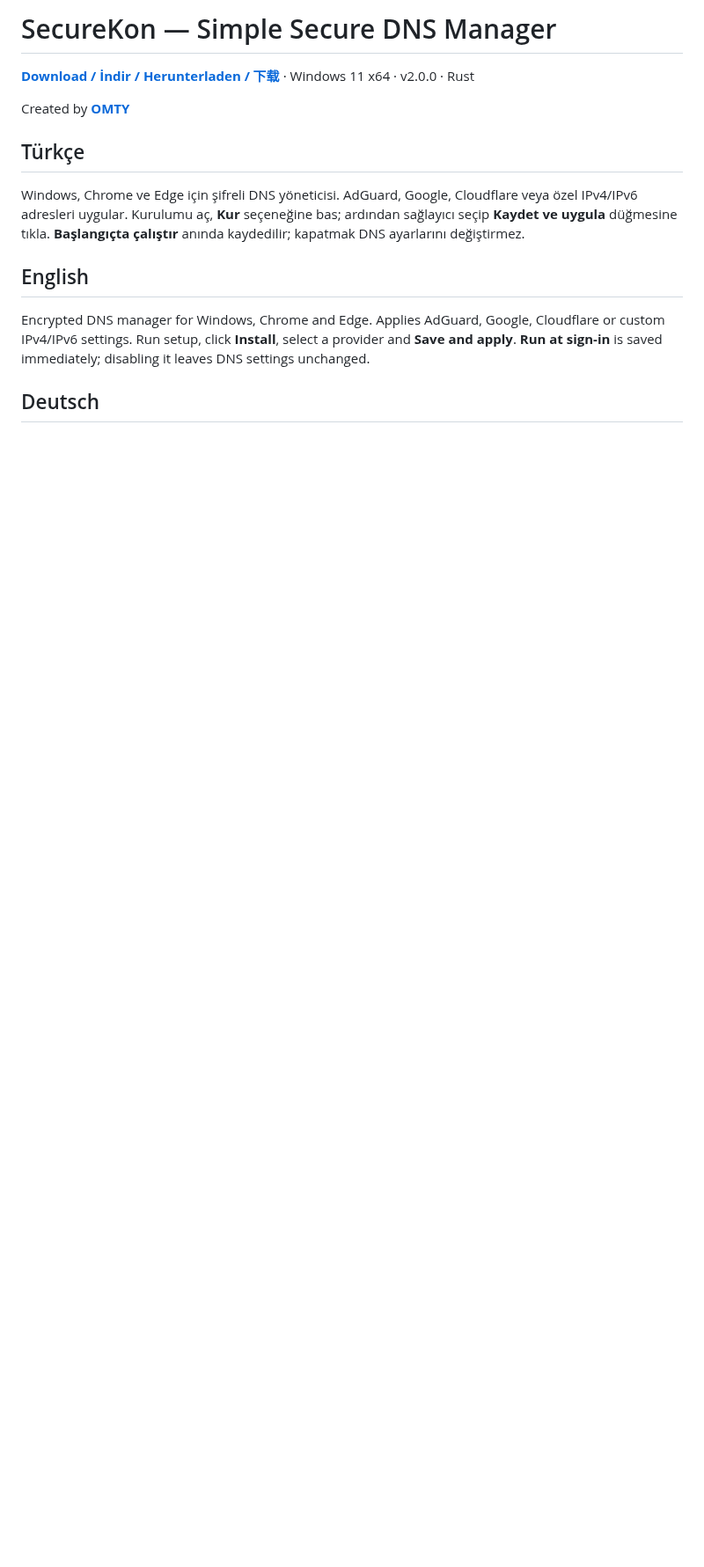
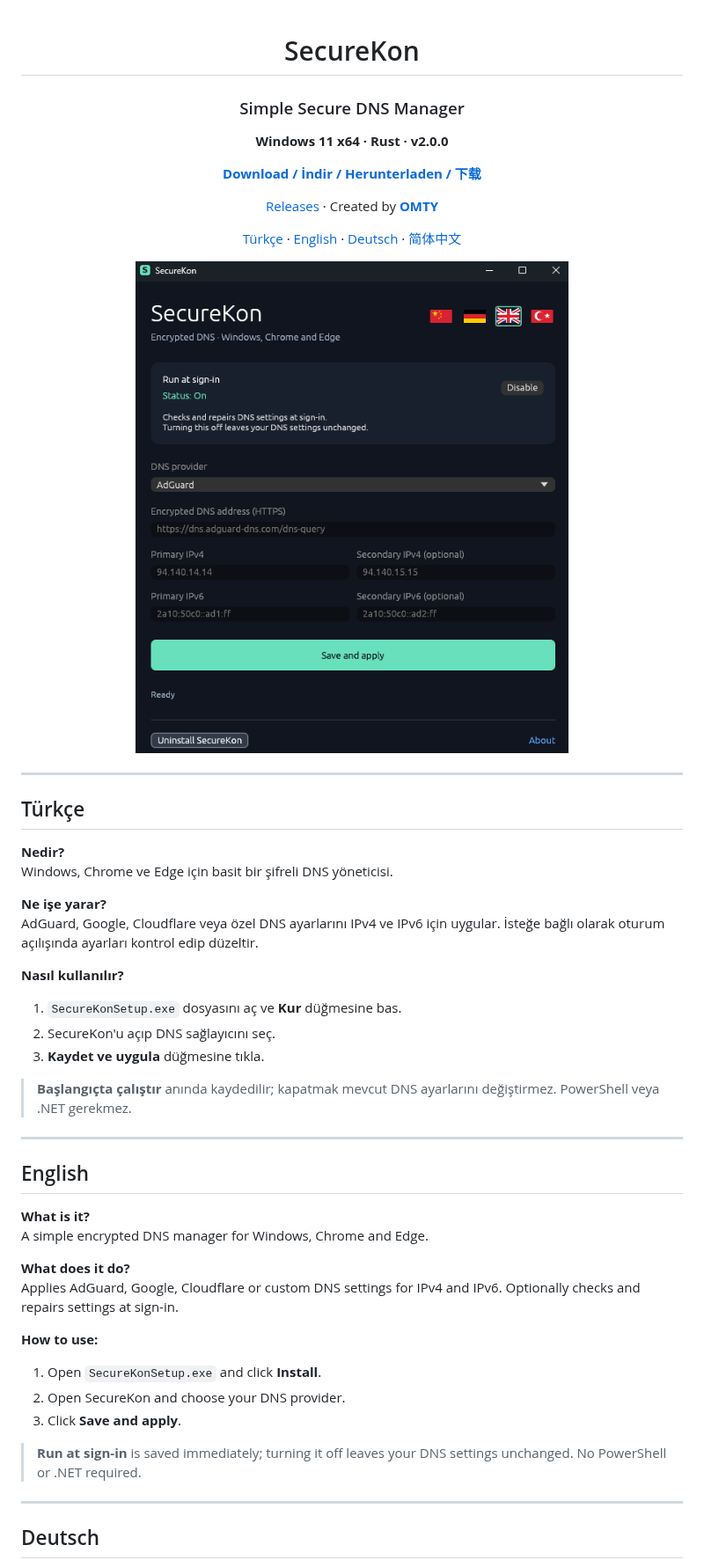
Before and after one commit to rhntn/SecureKon, a Markdown page: README.md, the part around one of its changes. Shown at 88% size. Rendered like a GitHub page; pictures changed too: docs/images/securekon.png (added); blank space fills up the shorter version.

Commit message:
Organize multilingual README and add application screenshot

```diff
--- a/README.md
+++ b/README.md
@@ -1,13 +1,57 @@
-# SecureKon — Simple Secure DNS Manager
+<div align="center">
 
-**[Download / İndir / Herunterladen / 下载](https://github.com/rhntn/SecureKon/raw/refs/heads/main/downloads/SecureKonSetup.exe)** · Windows 11 x64 · v2.0.0 · Rust
+# SecureKon
 
-Created by **[OMTY](https://labs.omty.io)**
+### Simple Secure DNS Manager
+
+**Windows 11 x64 · Rust · v2.0.0**
+
+**[Download / İndir / Herunterladen / 下载](https://github.com/rhntn/SecureKon/raw/refs/heads/main/downloads/SecureKonSetup.exe)**
+
+[Releases](https://github.com/rhntn/SecureKon/releases) · Created by **[OMTY](https://labs.omty.io)**
+
+[Türkçe](#türkçe) · [English](#english) · [Deutsch](#deutsch) · [简体中文](#简体中文)
+
+<img src="docs/images/securekon.png" alt="SecureKon — DNS provider selection and startup settings" width="590">
+
+</div>
+
+---
 
 ## Türkçe
-Windows, Chrome ve Edge için şifreli DNS yöneticisi. AdGuard, Google, Cloudflare veya özel IPv4/IPv6 adresleri uygular. Kurulumu aç, **Kur** seçeneğine bas; ardından sağlayıcı seçip **Kaydet ve uygula** düğmesine tıkla. **Başlangıçta çalıştır** anında kaydedilir; kapatmak DNS ayarlarını değiştirmez.
+
+**Nedir?**
+Windows, Chrome ve Edge için basit bir şifreli DNS yöneticisi.
+
+**Ne işe yarar?**
+AdGuard, Google, Cloudflare veya özel DNS ayarlarını IPv4 ve IPv6 için uygular. İsteğe bağlı olarak oturum açılışında ayarları kontrol edip düzeltir.
+
+**Nasıl kullanılır?**
+
+1. `SecureKonSetup.exe` dosyasını aç ve **Kur** düğmesine bas.
+2. SecureKon'u açıp DNS sağlayıcını seç.
+3. **Kaydet ve uygula** düğmesine tıkla.
+
+> **Başlangıçta çalıştır** anında kaydedilir; kapatmak mevcut DNS ayarlarını değiştirmez. PowerShell veya .NET gerekmez.
+
+---
 
 ## English
-Encrypted DNS manager for Windows, Chrome and Edge. Applies AdGuard, Google, Cloudflare or custom IPv4/IPv6 settings. Run setup, click **Install**, select a provider and **Save and apply**. **Run at sign-in** is saved immediately; disabling it leaves DNS settings unchanged.
+
+**What is it?**
+A simple encrypted DNS manager for Windows, Chrome and Edge.
+
+**What does it do?**
+Applies AdGuard, Google, Cloudflare or custom DNS settings for IPv4 and IPv6. Optionally checks and repairs settings at sign-in.
+
+**How to use:**
+
+1. Open `SecureKonSetup.exe` and click **Install**.
+2. Open SecureKon and choose your DNS provider.
+3. Click **Save and apply**.
+
+> **Run at sign-in** is saved immediately; turning it off leaves your DNS settings unchanged. No PowerShell or .NET required.
+
+---
 
 ## Deutsch
```
Also changed, not shown: other parts of README.md (+37 -3 lines).
